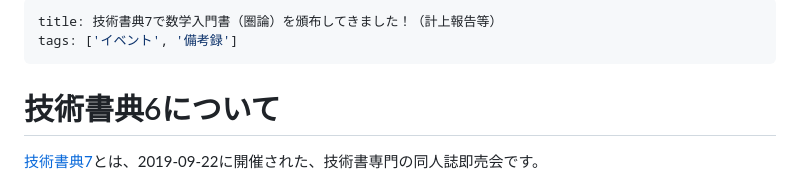
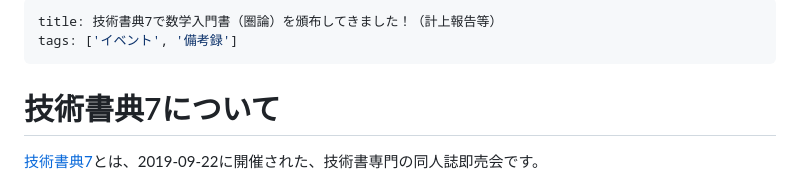
Before and after one commit to aiya000/aiya000.github.io, a Markdown page: src/posts/2019-09-23-techbookfest7.md, the part around the change. Rendered like a GitHub page.

Commit message:
:bug: Fix typo

```diff
--- a/src/posts/2019-09-23-techbookfest7.md
+++ b/src/posts/2019-09-23-techbookfest7.md
@@ -3,7 +3,7 @@ title: 技術書典7で数学入門書（圏論）を頒布してきました！
 tags: ['イベント', '備考録']
 ---
 
-# 技術書典6について
+# 技術書典7について
 
 [技術書典7](https://techbookfest.org/event/tbf07)とは、2019-09-22に開催された、技術書専門の同人誌即売会です。
 
```
